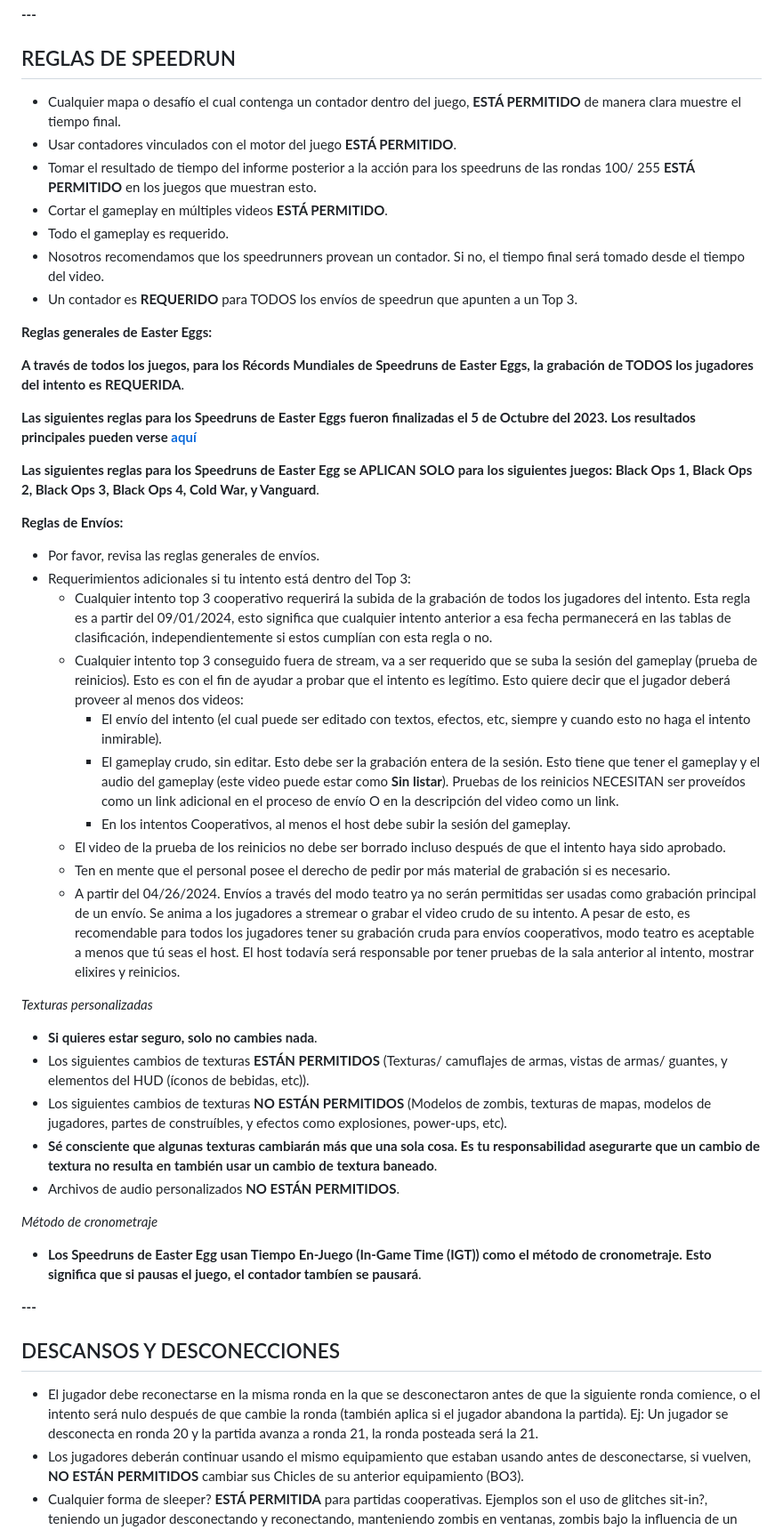
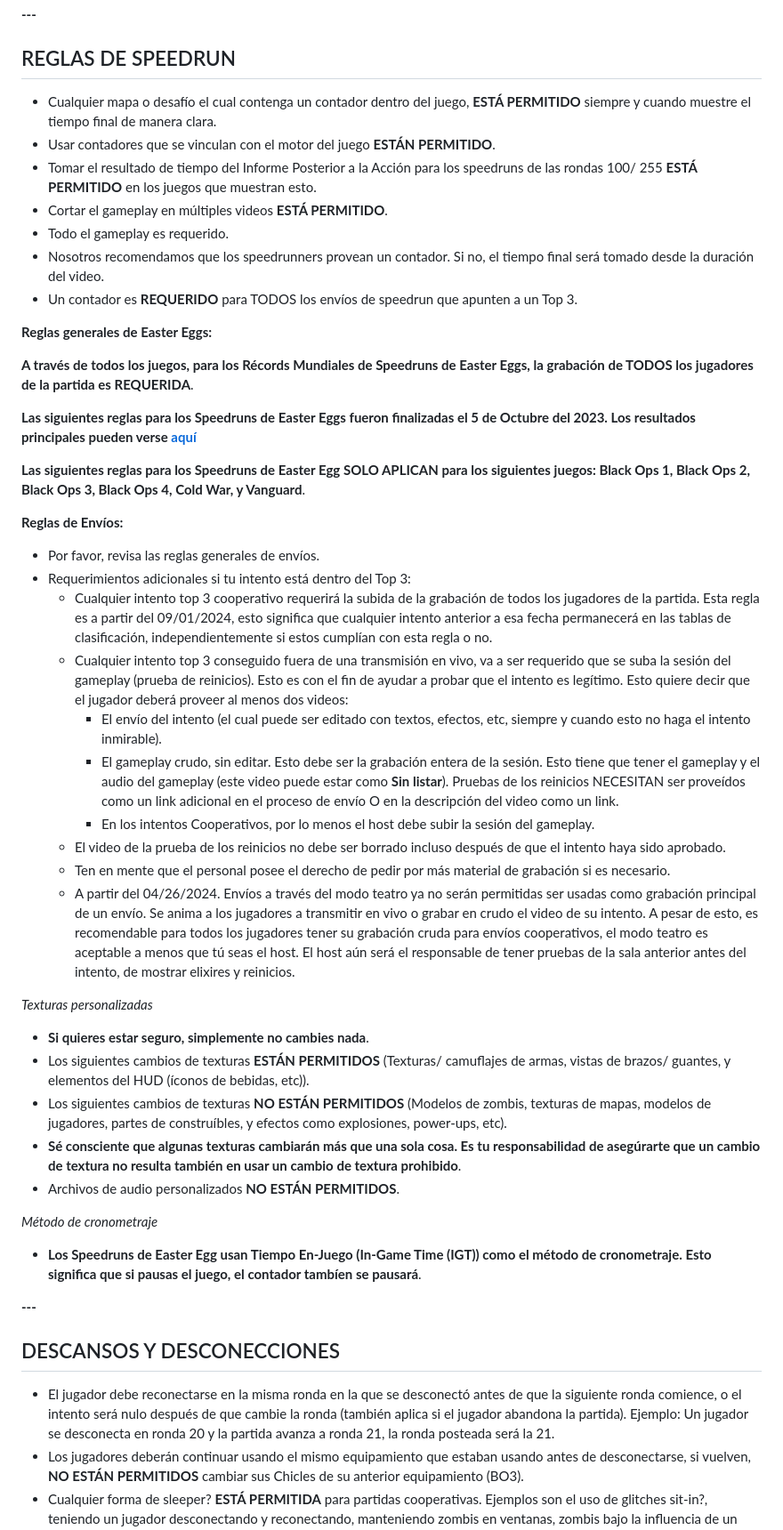
Before and after one commit to EmanuelAngel/zwr-rules-translation, a Markdown page: translation.md, the part around one of its changes. Shown at 89% size. Rendered like a GitHub page.

```diff
--- a/translation.md
+++ b/translation.md
@@ -95,41 +95,41 @@ ZWR ahora requiere que alcances como mínimo la ronda 10 en TODOS los desafíos
 
 ## REGLAS DE SPEEDRUN
 
-- Cualquier mapa o desafío el cual contenga un contador dentro del juego, **ESTÁ PERMITIDO** de manera clara muestre el tiempo final.
-- Usar contadores vinculados con el motor del juego **ESTÁ PERMITIDO**.
-- Tomar el resultado de tiempo del informe posterior a la acción para los speedruns de las rondas 100/ 255 **ESTÁ PERMITIDO** en los juegos que muestran esto.
+- Cualquier mapa o desafío el cual contenga un contador dentro del juego, **ESTÁ PERMITIDO** siempre y cuando muestre el tiempo final de manera clara.
+- Usar contadores que se vinculan con el motor del juego **ESTÁN PERMITIDO**.
+- Tomar el resultado de tiempo del Informe Posterior a la Acción para los speedruns de las rondas 100/ 255 **ESTÁ PERMITIDO** en los juegos que muestran esto.
 - Cortar el gameplay en múltiples videos **ESTÁ PERMITIDO**.
 - Todo el gameplay es requerido.
-- Nosotros recomendamos que los speedrunners provean un contador. Si no, el tiempo final será tomado desde el tiempo del video.
+- Nosotros recomendamos que los speedrunners provean un contador. Si no, el tiempo final será tomado desde la duración del video.
 - Un contador es **REQUERIDO** para TODOS los envíos de speedrun que apunten a un Top 3.
 
 **Reglas generales de Easter Eggs:**
 
-**A través de todos los juegos, para los Récords Mundiales de Speedruns de Easter Eggs, la grabación de TODOS los jugadores del intento es REQUERIDA**.
+**A través de todos los juegos, para los Récords Mundiales de Speedruns de Easter Eggs, la grabación de TODOS los jugadores de la partida es REQUERIDA**.
 
 **Las siguientes reglas para los Speedruns de Easter Eggs fueron finalizadas el 5 de Octubre del 2023. Los resultados principales pueden verse [aquí](https://docs.google.com/spreadsheets/d/1262LgZ43i88N2PdWelA3qWfJK7rGv-S2F8M_sZ08Ju0/edit#gid=303371283)**
 
-**Las siguientes reglas para los Speedruns de Easter Egg se APLICAN SOLO para los siguientes juegos: Black Ops 1, Black Ops 2, Black Ops 3, Black Ops 4, Cold War, y Vanguard**.
+**Las siguientes reglas para los Speedruns de Easter Egg SOLO APLICAN para los siguientes juegos: Black Ops 1, Black Ops 2, Black Ops 3, Black Ops 4, Cold War, y Vanguard**.
 
 **Reglas de Envíos:**
 
 - Por favor, revisa las reglas generales de envíos.
 - Requerimientos adicionales si tu intento está dentro del Top 3:
-  - Cualquier intento top 3 cooperativo requerirá la subida de la grabación de todos los jugadores del intento. Esta regla es a partir del 09/01/2024, esto significa que cualquier intento anterior a esa fecha permanecerá en las tablas de clasificación, independientemente si estos cumplían con esta regla o no.
-  - Cualquier intento top 3 conseguido fuera de stream, va a ser requerido que se suba la sesión del gameplay (prueba de reinicios). Esto es con el fin de ayudar a probar que el intento es legítimo. Esto quiere decir que el jugador deberá proveer al menos dos videos:
+  - Cualquier intento top 3 cooperativo requerirá la subida de la grabación de todos los jugadores de la partida. Esta regla es a partir del 09/01/2024, esto significa que cualquier intento anterior a esa fecha permanecerá en las tablas de clasificación, independientemente si estos cumplían con esta regla o no.
+  - Cualquier intento top 3 conseguido fuera de una transmisión en vivo, va a ser requerido que se suba la sesión del gameplay (prueba de reinicios). Esto es con el fin de ayudar a probar que el intento es legítimo. Esto quiere decir que el jugador deberá proveer al menos dos videos:
     - El envío del intento (el cual puede ser editado con textos, efectos, etc, siempre y cuando esto no haga el intento inmirable).
     - El gameplay crudo, sin editar. Esto debe ser la grabación entera de la sesión. Esto tiene que tener el gameplay y el audio del gameplay (este video puede estar como **Sin listar**). Pruebas de los reinicios NECESITAN ser proveídos como un link adicional en el proceso de envío O en la descripción del video como un link.
-    - En los intentos Cooperativos, al menos el host debe subir la sesión del gameplay.
+    - En los intentos Cooperativos, por lo menos el host debe subir la sesión del gameplay.
   - El video de la prueba de los reinicios no debe ser borrado incluso después de que el intento haya sido aprobado.
   - Ten en mente que el personal posee el derecho de pedir por más material de grabación si es necesario.
-  - A partir del 04/26/2024. Envíos a través del modo teatro ya no serán permitidas ser usadas como grabación principal de un envío. Se anima a los jugadores a stremear o grabar el video crudo de su intento. A pesar de esto, es recomendable para todos los jugadores tener su grabación cruda para envíos cooperativos, modo teatro es aceptable a menos que tú seas el host. El host todavía será responsable por tener pruebas de la sala anterior al intento, mostrar elixires y reinicios.
+  - A partir del 04/26/2024. Envíos a través del modo teatro ya no serán permitidas ser usadas como grabación principal de un envío. Se anima a los jugadores a transmitir en vivo o grabar en crudo el video de su intento. A pesar de esto, es recomendable para todos los jugadores tener su grabación cruda para envíos cooperativos, el modo teatro es aceptable a menos que tú seas el host. El host aún será el responsable de tener pruebas de la sala anterior antes del intento, de mostrar elixires y reinicios.
 
 _Texturas personalizadas_
 
-- **Si quieres estar seguro, solo no cambies nada**.
-- Los siguientes cambios de texturas **ESTÁN PERMITIDOS** (Texturas/ camuflajes de armas, vistas de armas/ guantes, y elementos del HUD (íconos de bebidas, etc)).
+- **Si quieres estar seguro, simplemente no cambies nada**.
+- Los siguientes cambios de texturas **ESTÁN PERMITIDOS** (Texturas/ camuflajes de armas, vistas de brazos/ guantes, y elementos del HUD (íconos de bebidas, etc)).
 - Los siguientes cambios de texturas **NO ESTÁN PERMITIDOS** (Modelos de zombis, texturas de mapas, modelos de jugadores, partes de construíbles, y efectos como explosiones, power-ups, etc).
-- **Sé consciente que algunas texturas cambiarán más que una sola cosa. Es tu responsabilidad asegurarte que un cambio de textura no resulta en también usar un cambio de textura baneado**.
+- **Sé consciente que algunas texturas cambiarán más que una sola cosa. Es tu responsabilidad de asegúrarte que un cambio de textura no resulta también en usar un cambio de textura prohibido**.
 - Archivos de audio personalizados **NO ESTÁN PERMITIDOS**.
 
 _Método de cronometraje_
@@ -140,7 +140,7 @@ _Método de cronometraje_
 
 ## DESCANSOS Y DESCONECCIONES
 
-- El jugador debe reconectarse en la misma ronda en la que se desconectaron antes de que la siguiente ronda comience, o el intento será nulo después de que cambie la ronda (también aplica si el jugador abandona la partida). Ej: Un jugador se desconecta en ronda 20 y la partida avanza a ronda 21, la ronda posteada será la 21.
+- El jugador debe reconectarse en la misma ronda en la que se desconectó antes de que la siguiente ronda comience, o el intento será nulo después de que cambie la ronda (también aplica si el jugador abandona la partida). Ejemplo: Un jugador se desconecta en ronda 20 y la partida avanza a ronda 21, la ronda posteada será la 21.
 - Los jugadores deberán continuar usando el mismo equipamiento que estaban usando antes de desconectarse, si vuelven, **NO ESTÁN PERMITIDOS** cambiar sus Chicles de su anterior equipamiento (BO3).
 - Cualquier forma de sleeper? **ESTÁ PERMITIDA** para partidas cooperativas.
   Ejemplos son el uso de glitches sit-in?, teniendo un jugador desconectando y reconectando, manteniendo zombis en ventanas, zombis bajo la influencia de un EMP, y estando fuera de un mapa siempre y cuando los jugadores dejen de matar zombis o pasos de Easter Egg. Sin embargo, usar trampas para llevar a cabo un sleeper? (como Modo Dios o No Clip) **NO ESTÁ PERMITIDO**.
```
Also changed, not shown: other parts of translation.md (+20 -20 lines).
